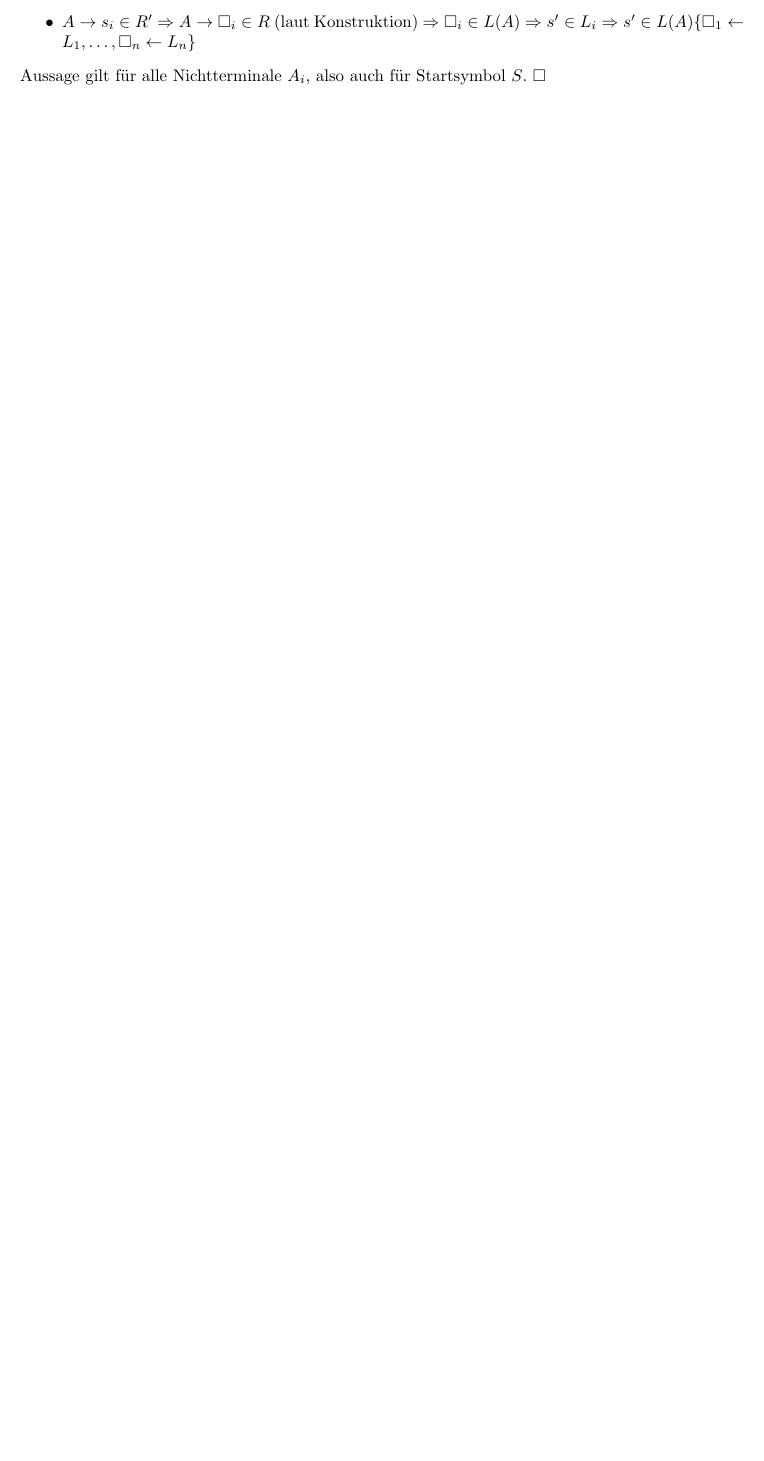
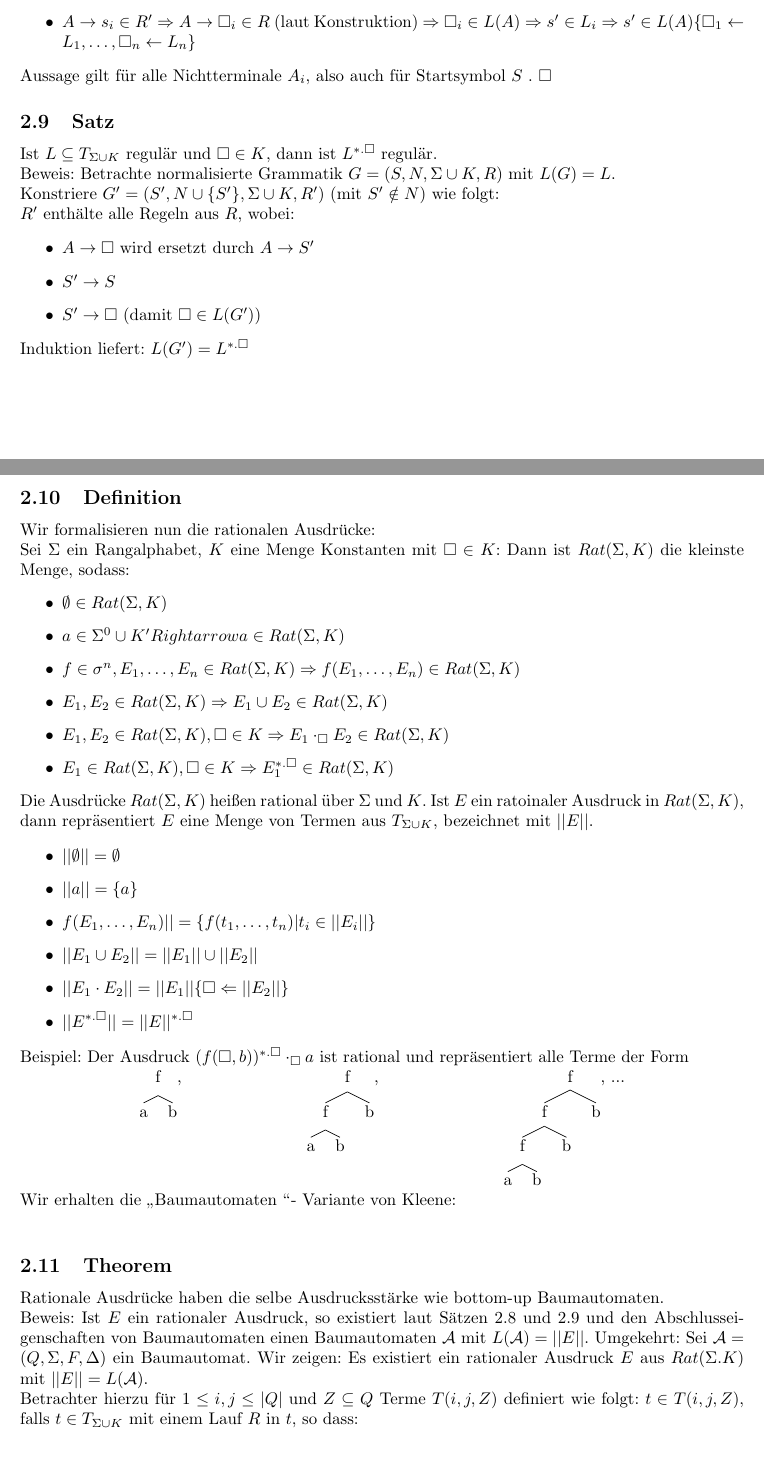
Before and after one commit to BenediktElssmann/Mitschrift_Baumautomaten, a LaTeX document (src/VL.tex): part of page 25 of 25 before the commit and two parts of pages 26 and 27 of 28 after it, the two joined at a grey line, cut so that both start at the same text, the shorter picture padded with empty space. Compiled offline with pdfLaTeX.

Commit message:
Vorlesung 9

```diff
--- a/src/VL.tex
+++ b/src/VL.tex
@@ -1164,4 +1164,66 @@ F\"alle f\"ur $s_1$ (bzw. $A \to s_1$ )
 		L(A)\{ \Box_1 \leftarrow L_1, \dots, \Box_n \leftarrow L_n \}$
 \end{itemize}
 
-Aussage gilt f\"ur  alle Nichtterminale $A_i$, also auch f\"ur Startsymbol $S$. $\Box$
+Aussage gilt f\"ur  alle Nichtterminale $A_i$, also auch f\"ur Startsymbol $S$ . $\Box$
+
+\subsection{Satz}
+
+Ist $L \subseteq T_{\Sigma \cup K}$ regul\"ar und $\Box \in K$, dann ist $L^{\ast . \Box}$ regul\"ar.\\
+Beweis: Betrachte normalisierte Grammatik $G = (S, N, \Sigma \cup K, R)$ mit $L(G) = L$.\\
+Konstriere $G' = (S', N \cup \{S'\}, \Sigma \cup K, R')$ (mit $S' \notin N$) wie folgt:\\
+$R'$ enth\"alte alle Regeln aus $R$, wobei:
+\begin{itemize}
+	\item $A \to \Box$ wird ersetzt durch $A \to S'$
+	\item $S' \to S$
+	\item $S' \to \Box$ (damit $\Box \in L(G')$)
+\end{itemize}
+
+Induktion liefert: $L(G') = L^{\ast . \Box}$
+
+\subsection{Definition}
+
+Wir formalisieren nun die rationalen Ausdr\"ucke:\\
+Sei $\Sigma$ ein Rangalphabet, $K$ eine Menge Konstanten mit $\Box \in K$:
+Dann ist $Rat(\Sigma, K)$ die kleinste Menge, sodass:
+\begin{itemize}
+	\item $\emptyset \in Rat(\Sigma, K)$
+	\item $a \in \Sigma^0 \cup K 'Rightarrow a \in Rat(\Sigma, K)$
+	\item $f \in \sigma^n, E_1, \dots, E_n \in Rat(\Sigma, K) \Rightarrow f(E_1, \dots, E_n) \in Rat(\Sigma, K)$
+	\item $E_1, E_2 \in Rat(\Sigma, K) \Rightarrow E_1 \cup E_2 \in Rat(\Sigma, K)$
+	\item $E_1, E_2 \in Rat(\Sigma, K), \Box \in K \Rightarrow E_1 \cdot _\Box E_2 \in Rat(\Sigma, K)$
+	\item $E_1 \in Rat(\Sigma, K), \Box \in K \Rightarrow E_1^{\ast . \Box} \in Rat(\Sigma, K)$
+\end{itemize}
+
+Die Ausdr\"ucke $Rat(\Sigma, K)$ hei\ss en rational \"uber $\Sigma$ und $K$.
+Ist $E$ ein ratoinaler Ausdruck in $Rat(\Sigma, K)$, dann repr\"asentiert $E$ eine Menge von Termen aus
+$T_{\Sigma \cup K}$, bezeichnet mit $||E||$.
+
+\begin{itemize}
+	\item $||\emptyset|| = \emptyset$
+	\item $||a|| = \{a\}$
+	\item $f(E_1, \dots, E_n)|| = \{f(t_1, \dots, t_n) | t_i \in ||E_i||\}$
+	\item $||E_1 \cup E_2|| = ||E_1|| \cup ||E_2||$
+	\item $||E_1 \cdot E_2|| = ||E_1||\{\Box \Leftarrow ||E_2||\}$
+	\item $||E^{\ast . \Box}|| = ||E||^{\ast . \Box}$
+\end{itemize}
+
+Beispiel: Der Ausdruck $(f(\Box, b))^{\ast . \Box} \cdot_\Box a$ ist rational und repr\"asentiert
+alle Terme der Form
+
+\Tree [.f a b ],
+\Tree [.f [.f a b ] b ],
+\Tree [.f [.f [.f a b ] b ] b ], ...
+
+Wir erhalten die \glqq Baumautomaten \grqq - Variante von Kleene:\\
+
+\subsection{Theorem}
+
+Rationale Ausdr\"ucke haben die selbe Ausdrucksst\"arke wie bottom-up Baumautomaten.\\
+Beweis: Ist $E$ ein rationaler Ausdruck, so existiert laut S\"atzen 2.8 und 2.9 und den
+Abschlusseigenschaften von Baumautomaten einen Baumautomaten $\mathcal{A}$ mit $L(\mathcal{A}) = ||E||$.
+Umgekehrt: Sei $\mathcal{A} = (Q, \Sigma, F, \Delta)$ ein Baumautomat.
+Wir zeigen: Es existiert ein rationaler Ausdruck $E$ aus $Rat(\Sigma. K)$ mit $||E|| = L(\mathcal{A})$.
+
+Betrachter hierzu f\"ur $1 \leq i,j \leq |Q|$ und $Z \subseteq Q$ Terme $T(i, j, Z)$ definiert wie folgt:
+$t \in T(i, j, Z)$, falls $t \in T_{\Sigma \cup K}$ mit einem Lauf $R$ in $t$, so dass:
+\begin{itemize}
```
Also changed, not shown: PDF/VL.pdf, src/VL.tex (17 more changed lines).
